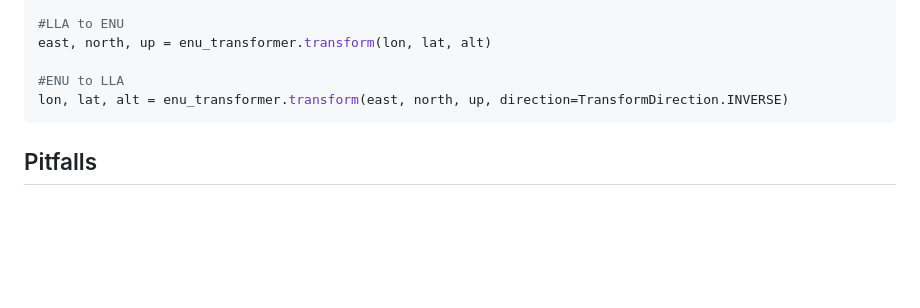
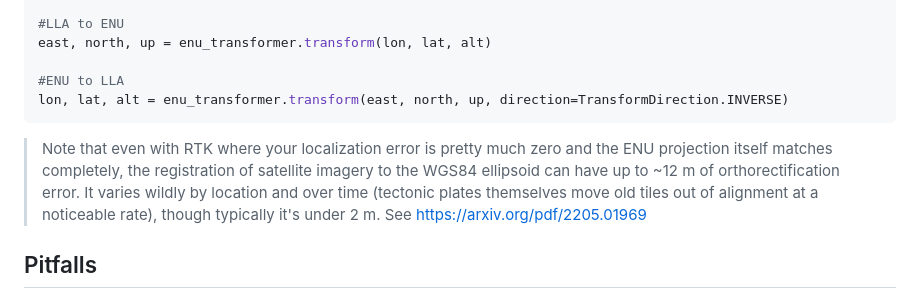
Before and after one commit to MoffKalast/vizanti_docs, a Markdown page: pages/data-visualization/satellite-tiles.md, the part around the change. Drawn GitHub-style; blank space fills up the shorter version.

Commit message:
satelite tiles accuracy note

````diff
--- a/pages/data-visualization/satellite-tiles.md
+++ b/pages/data-visualization/satellite-tiles.md
@@ -81,6 +81,8 @@ east, north, up = enu_transformer.transform(lon, lat, alt)
 lon, lat, alt = enu_transformer.transform(east, north, up, direction=TransformDirection.INVERSE)
 ```
 
+> Note that even with RTK where your localization error is pretty much zero and the ENU projection itself matches completely, the registration of satellite imagery to the WGS84 ellipsoid can have up to ~12 m of orthorectification error. It varies wildly by location and over time (tectonic plates themselves move old tiles out of alignment at a noticeable rate), though typically it's under 2 m. See https://arxiv.org/pdf/2205.01969
+
 ## Pitfalls
 
 ### Match the altitude of both projections
````
